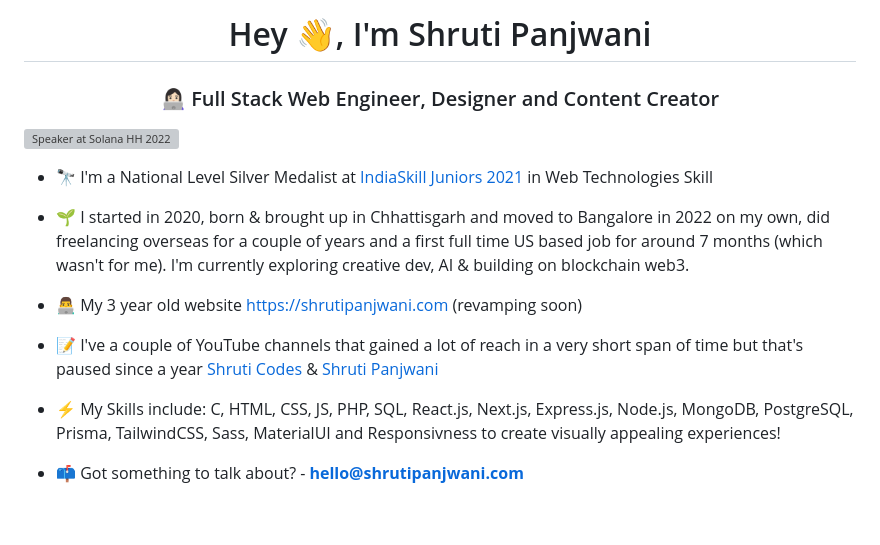
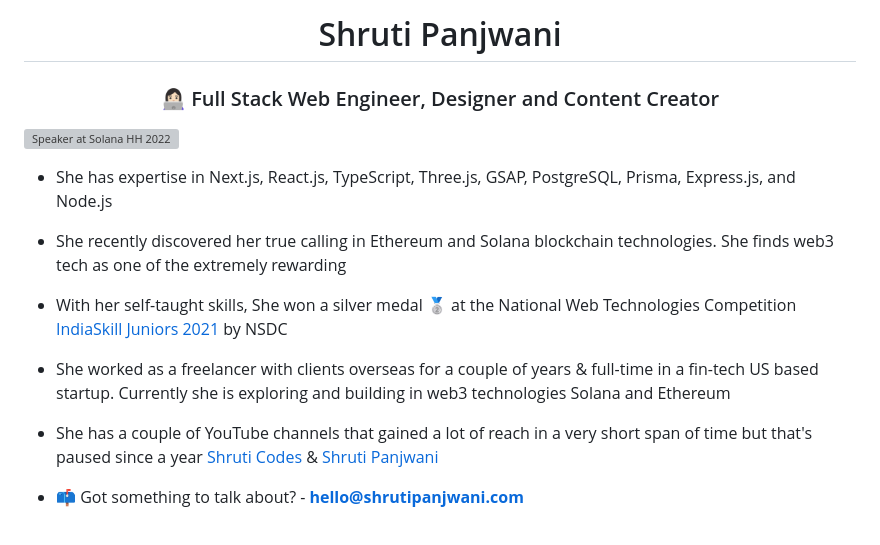
Before and after one commit to shrutipanjwani/shrutipanjwani, a Markdown page: README.md, the part around the change. Drawn GitHub-style; grey boxes are pictures that could not be loaded.

```diff
--- a/README.md
+++ b/README.md
@@ -1,18 +1,18 @@
-<h1 align="center">Hey 👋, I'm Shruti Panjwani</h1>
+<h1 align="center">Shruti Panjwani</h1>
 <h3 align="center"> 👩🏻‍💻 Full Stack Web Engineer, Designer and Content Creator </h3>
 
 ![Speaker at Solana HH 2022](https://pbs.twimg.com/profile_banners/1254357707672285185/1663439580/1500x500)
 
-- 🔭 I'm a National Level Silver Medalist at [IndiaSkill Juniors 2021](https://worldskillsindia.co.in/juniorskills2021/) in Web Technologies Skill
+- She has expertise in Next.js, React.js, TypeScript, Three.js, GSAP, PostgreSQL, Prisma, Express.js, and Node.js
 
-- 🌱 I started in 2020, born & brought up in Chhattisgarh and moved to Bangalore in 2022 on my own, did freelancing overseas for a couple of years and a first full time US based job for around 7 months (which wasn't for me). I'm currently exploring creative dev, AI & building on blockchain web3.
+- She recently discovered her true calling in Ethereum and Solana blockchain technologies. She finds web3 tech as one of the extremely rewarding
 
-- 👨‍💻 My 3 year old website [https://shrutipanjwani.com](https://shrutipanjwani.com/) (revamping soon)
+- With her self-taught skills, She won a silver medal 🥈 at the National Web Technologies Competition [IndiaSkill Juniors 2021](https://worldskillsindia.co.in/juniorskills2021/) by NSDC
 
-- 📝 I've a couple of YouTube channels that gained a lot of reach in a very short span of time but that's paused since a year [Shruti Codes](https://www.youtube.com/c/shruticodes/) &
+- She worked as a freelancer with clients overseas for a couple of years & full-time in a fin-tech US based startup. Currently she is exploring and building in web3 technologies Solana and Ethereum
+
+- She has a couple of YouTube channels that gained a lot of reach in a very short span of time but that's paused since a year [Shruti Codes](https://www.youtube.com/c/shruticodes/) &
 [Shruti Panjwani](https://www.youtube.com/c/ShrutiPanjwani)
-
-- ⚡ My Skills include: C, HTML, CSS, JS, PHP, SQL, React.js, Next.js, Express.js, Node.js, MongoDB, PostgreSQL, Prisma, TailwindCSS, Sass, MaterialUI and Responsivness to create visually appealing experiences!
 
 - 📫 Got something to talk about? - **hello@shrutipanjwani.com**
 
```
